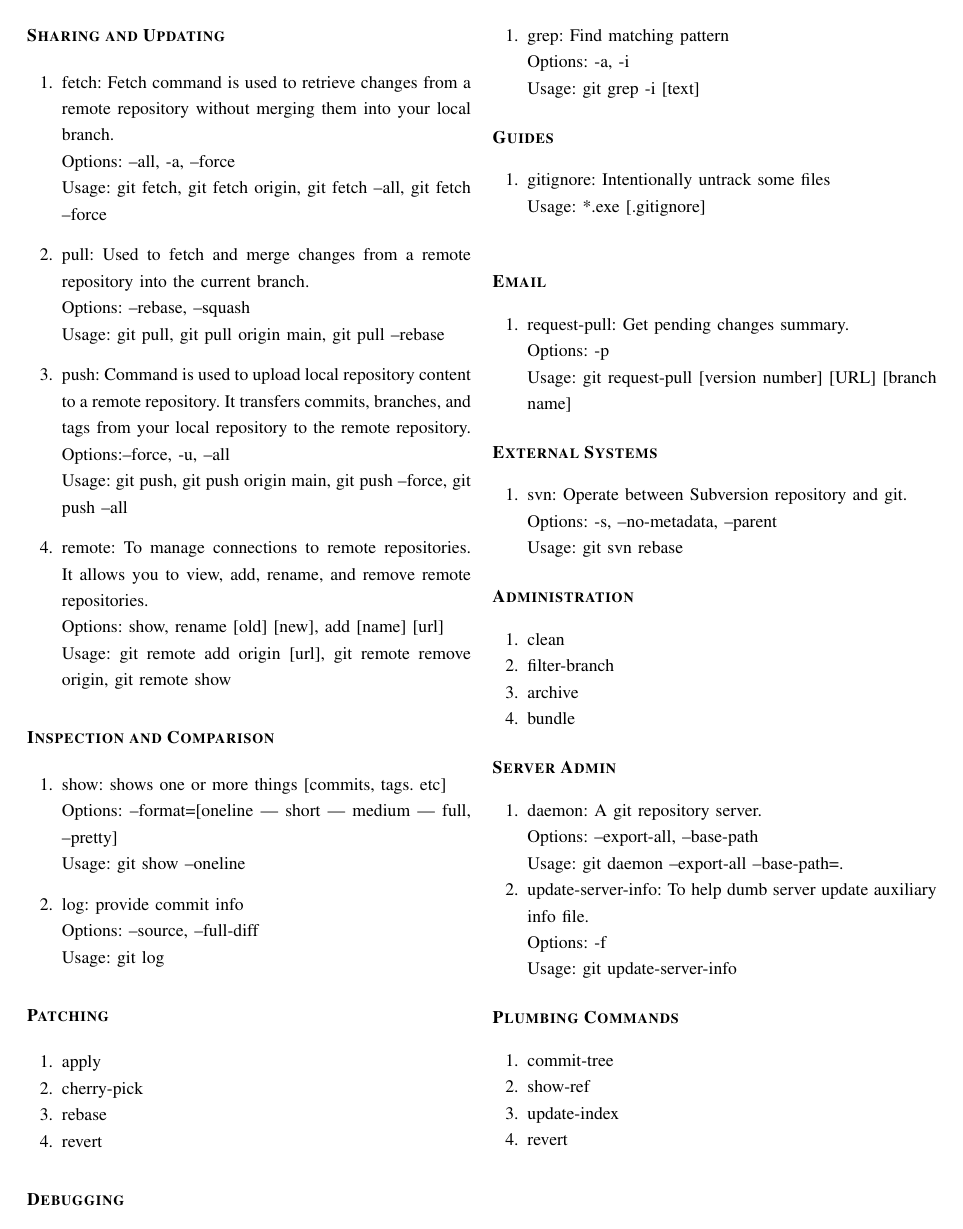
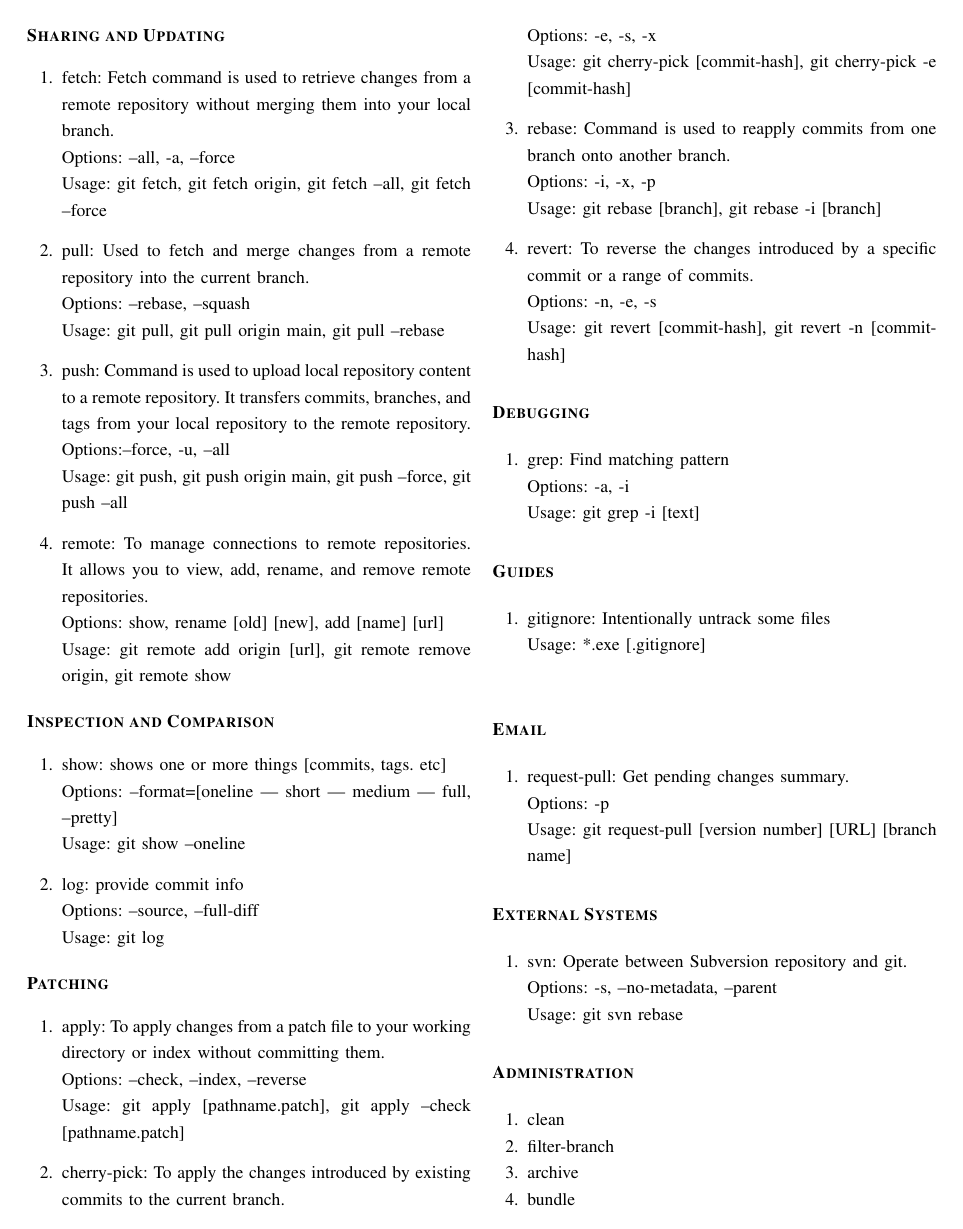
Before and after one commit to msaf9/Git-Cheatsheet, a LaTeX paper (Git-Cheatsheet.tex): page 2 of 2 before the commit and page 2 of 3 after it. Compiled offline with pdfLaTeX.

Commit message:
add Patching commands

```diff
--- a/Git-Cheatsheet.tex
+++ b/Git-Cheatsheet.tex
@@ -144,10 +144,21 @@
 
 \section*{\begin{flushleft}\bfseries Patching\end{flushleft}}
 \begin{gitcommands}
-  \item apply
-  \item cherry-pick
-  \item rebase
-  \item revert
+  \item apply: To apply changes from a patch file to your working directory or index without committing them.\\
+  Options: --check, --index, --reverse\\
+  Usage: git apply [pathname.patch], git apply --check [pathname.patch]
+  \vspace{8pt}
+  \item cherry-pick: To apply the changes introduced by existing commits to the current branch. \\
+  Options: -e, -s, -x\\
+  Usage: git cherry-pick [commit-hash], git cherry-pick -e [commit-hash]
+  \vspace{8pt}
+  \item rebase: Command is used to reapply commits from one branch onto another branch.\\
+  Options: -i, -x, -p\\
+  Usage: git rebase [branch], git rebase -i [branch]
+  \vspace{8pt}
+  \item revert: To reverse the changes introduced by a specific commit or a range of commits.\\
+  Options: -n, -e, -s\\
+  Usage: git revert [commit-hash], git revert -n [commit-hash]
 \end{gitcommands}
 
 \section*{\begin{flushleft}\bfseries Debugging\end{flushleft}}
```
Also changed, not shown: Git-Cheatsheet.pdf.
